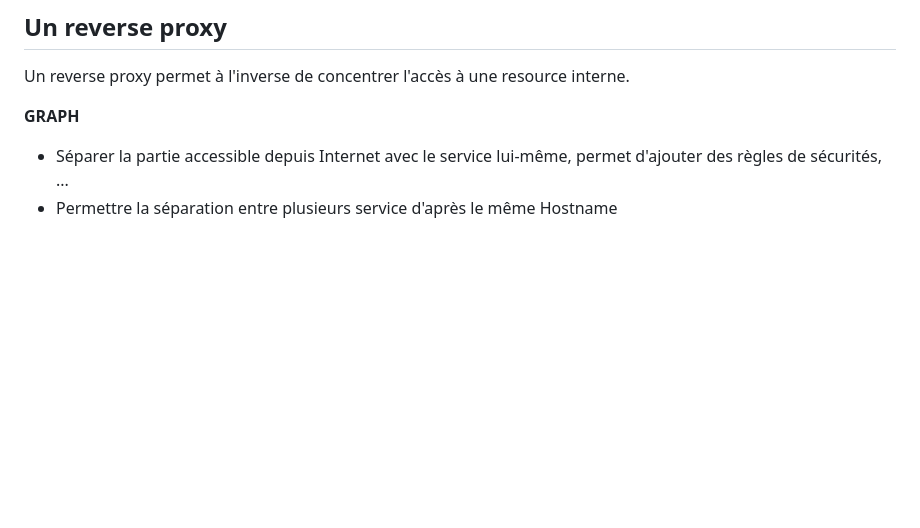
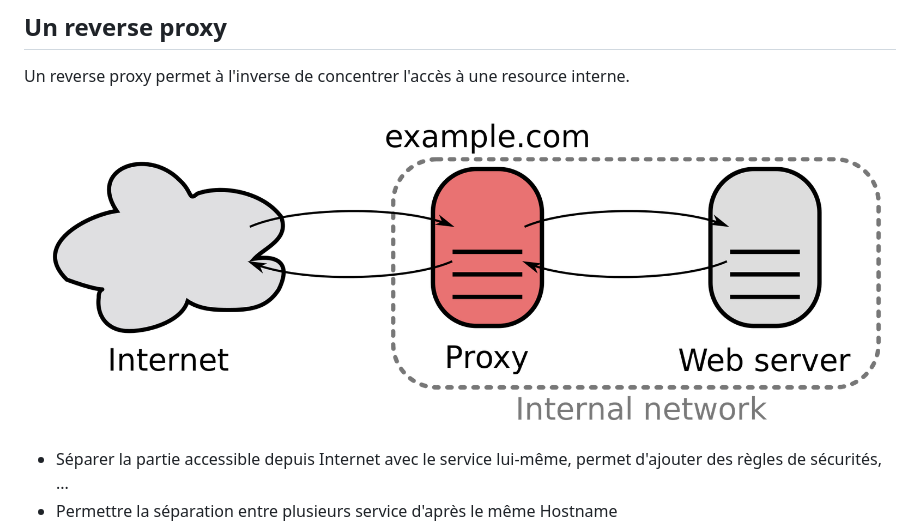
Before and after one commit to almanael-info/training, a Markdown page: infra/basic-reverse-proxy.md, the part around the change. Rendered like a GitHub page; pictures changed too: infra/Reverse_proxy_h2g2bob.svg.png (added); blank space fills up the shorter version.

Commit message:
Add graph

```diff
--- a/infra/basic-reverse-proxy.md
+++ b/infra/basic-reverse-proxy.md
@@ -16,7 +16,7 @@ Plus cas d'utilisation
 
 Un reverse proxy permet à l'inverse de concentrer l'accès à une resource interne.
 
-**GRAPH**
+![Proxy](Reverse_proxy_h2g2bob.svg.png)
 
 - Séparer la partie accessible depuis Internet avec le service lui-même, permet d'ajouter des règles de sécurités, ...
 - Permettre la séparation entre plusieurs service d'après le même Hostname
```
Also changed, not shown: infra/1280px-Proxy_concept_en.svg.png (added).
